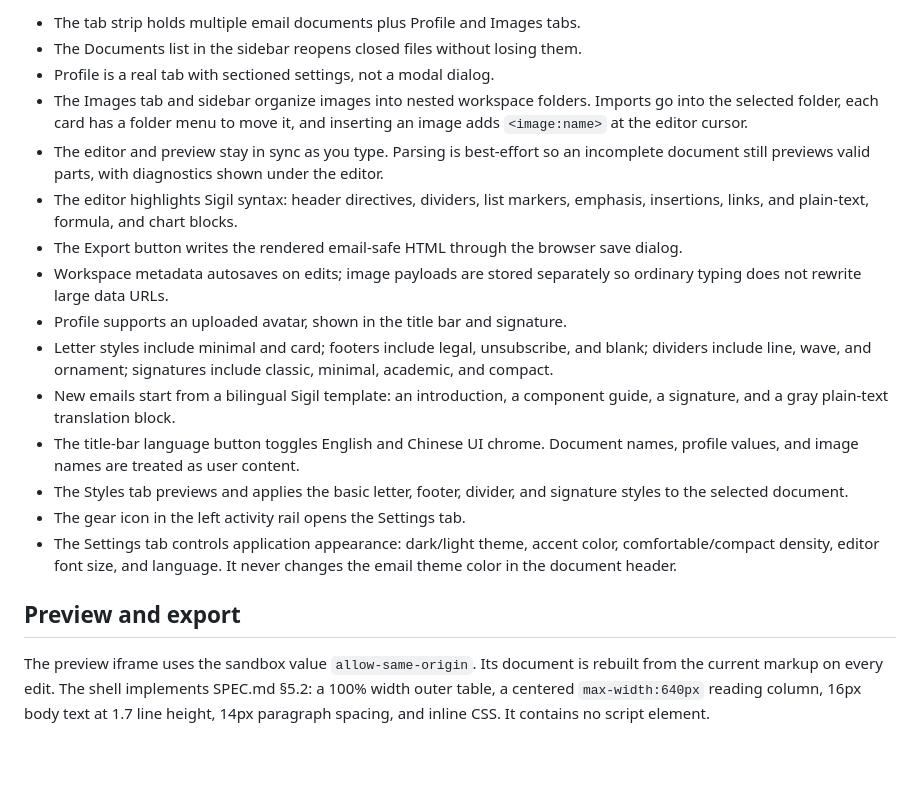
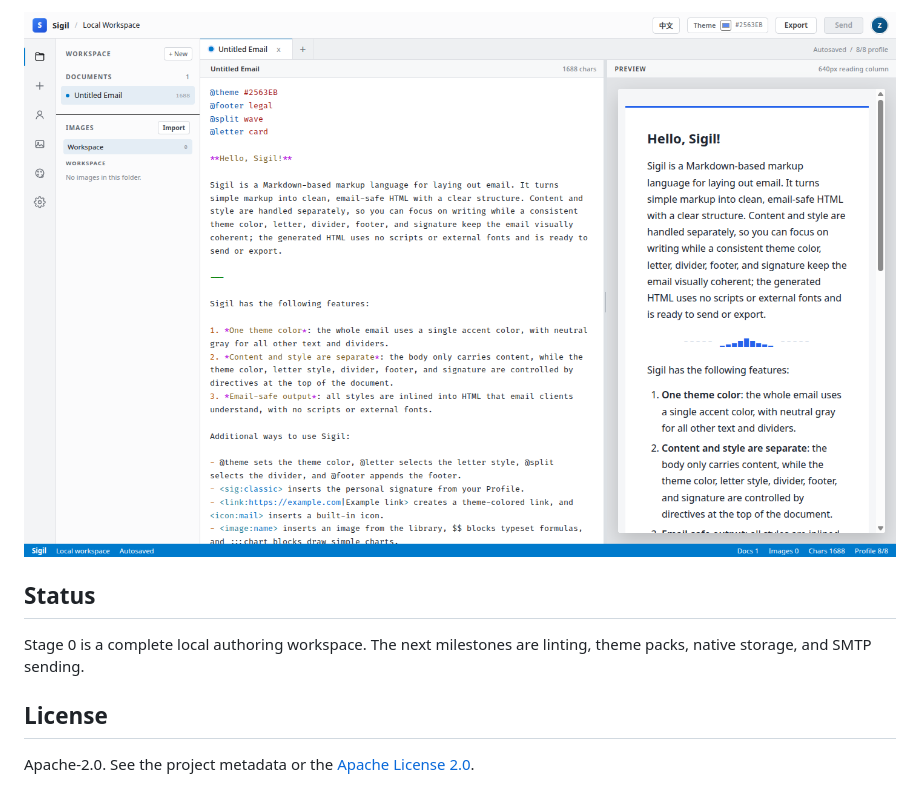
Before and after one commit to lazypool/Sigil, a Markdown page: README.md, the part around one of its changes. Drawn GitHub-style; pictures changed too: docs/sigil-light.png (added); blank space fills up the shorter version.

```diff
--- a/README.md
+++ b/README.md
@@ -65,37 +148,12 @@ sigil/
 
-- The tab strip holds multiple email documents plus Profile and Images tabs.
-- The Documents list in the sidebar reopens closed files without losing them.
-- Profile is a real tab with sectioned settings, not a modal dialog.
-- The Images tab and sidebar organize images into nested workspace folders.
-  Imports go into the selected folder, each card has a folder menu to move it,
-  and inserting an image adds `<image:name>` at the editor cursor.
-- The editor and preview stay in sync as you type. Parsing is best-effort so an
-  incomplete document still previews valid parts, with diagnostics shown under
-  the editor.
-- The editor highlights Sigil syntax: header directives, dividers, list markers,
-  emphasis, insertions, links, and plain-text, formula, and chart blocks.
-- The Export button writes the rendered email-safe HTML through the browser save
-  dialog.
-- Workspace metadata autosaves on edits; image payloads are stored separately
-  so ordinary typing does not rewrite large data URLs.
-- Profile supports an uploaded avatar, shown in the title bar and signature.
-- Letter styles include minimal and card; footers include legal,
-  unsubscribe, and blank; dividers include line, wave, and ornament;
-  signatures include classic, minimal, academic, and compact.
-- New emails start from a bilingual Sigil template: an introduction, a
-  component guide, a signature, and a gray plain-text translation block.
-- The title-bar language button toggles English and Chinese UI chrome. Document
-  names, profile values, and image names are treated as user content.
-- The Styles tab previews and applies the basic letter, footer, divider, and
-  signature styles to the selected document.
-- The gear icon in the left activity rail opens the Settings tab.
-- The Settings tab controls application appearance: dark/light theme, accent
-  color, comfortable/compact density, editor font size, and language. It never
-  changes the email theme color in the document header.
+<p align="center">
+  <img src="docs/sigil-light.png" alt="Sigil light workspace" width="100%" />
+</p>
 
-## Preview and export
+## Status
 
-The preview iframe uses the sandbox value `allow-same-origin`. Its document is
-rebuilt from the current markup on every edit. The shell implements SPEC.md §5.2: a 100% width outer table, a centered
-`max-width:640px` reading column, 16px body text at 1.7 line height, 14px
-paragraph spacing, and inline CSS. It contains no script element.
+Stage 0 is a complete local authoring workspace. The next milestones are linting, theme packs, native storage, and SMTP sending.
+
+## License
+
+Apache-2.0. See the project metadata or the [Apache License 2.0](https://www.apache.org/licenses/LICENSE-2.0).
```
Also changed, not shown: other parts of README.md (+125 -42 lines), README-zh.md (added, +158 -0 lines), docs/sigil.png (added), 2 other files.
